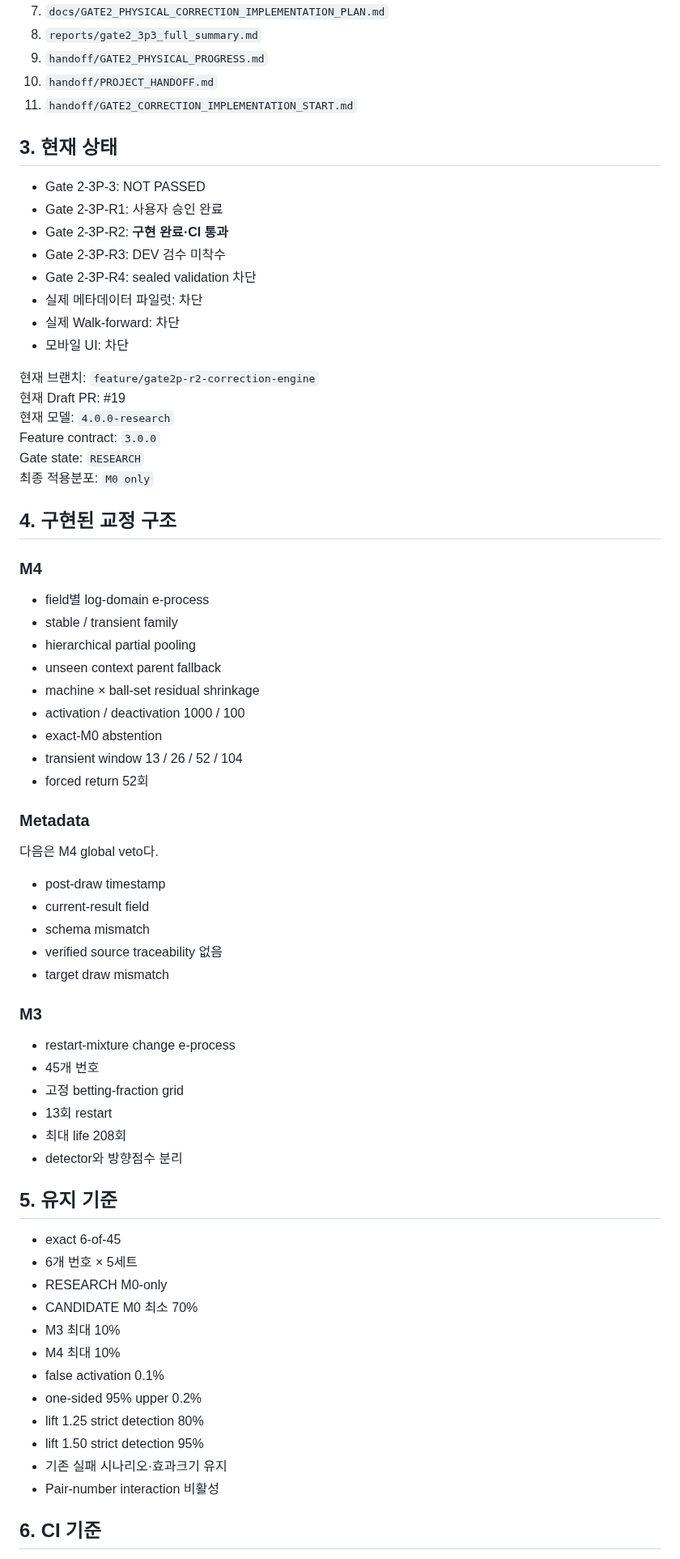
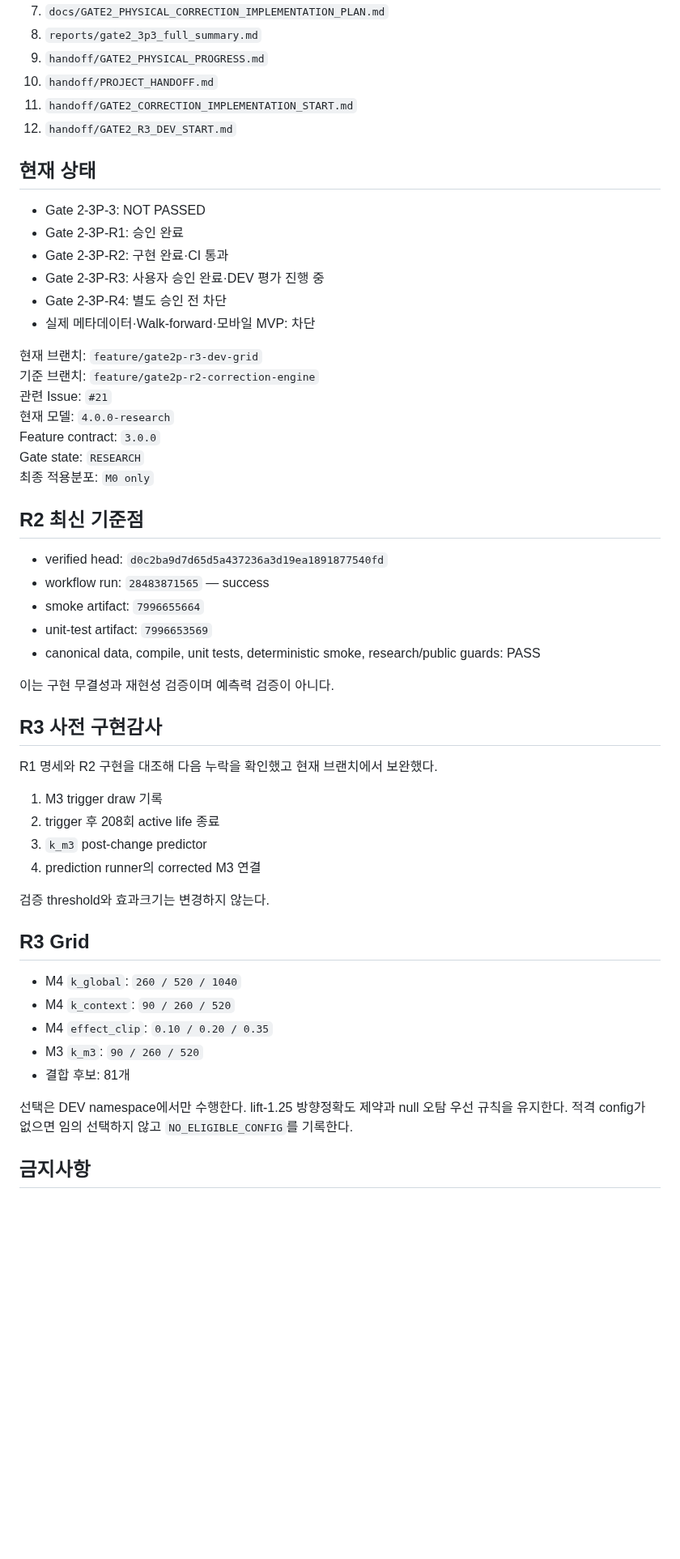
Before and after one commit to dpes31/predictive-algorithm, a Markdown page: AGENTS.md, the part around one of its changes. Shown at 81% size. Drawn GitHub-style; blank space fills up the shorter version.

Commit message:
docs: sync R3 agent status

```diff
--- a/AGENTS.md
+++ b/AGENTS.md
@@ -29,72 +27,55 @@
 9. `handoff/GATE2_PHYSICAL_PROGRESS.md`
 10. `handoff/PROJECT_HANDOFF.md`
 11. `handoff/GATE2_CORRECTION_IMPLEMENTATION_START.md`
+12. `handoff/GATE2_R3_DEV_START.md`
 
-## 3. 현재 상태
+## 현재 상태
 
 - Gate 2-3P-3: NOT PASSED
-- Gate 2-3P-R1: 사용자 승인 완료
-- Gate 2-3P-R2: **구현 완료·CI 통과**
-- Gate 2-3P-R3: DEV 검수 미착수
-- Gate 2-3P-R4: sealed validation 차단
-- 실제 메타데이터 파일럿: 차단
-- 실제 Walk-forward: 차단
-- 모바일 UI: 차단
+- Gate 2-3P-R1: 승인 완료
+- Gate 2-3P-R2: 구현 완료·CI 통과
+- Gate 2-3P-R3: 사용자 승인 완료·DEV 평가 진행 중
+- Gate 2-3P-R4: 별도 승인 전 차단
+- 실제 메타데이터·Walk-forward·모바일 MVP: 차단
 
-현재 브랜치: `feature/gate2p-r2-correction-engine`
-현재 Draft PR: #19
+현재 브랜치: `feature/gate2p-r3-dev-grid`
+기준 브랜치: `feature/gate2p-r2-correction-engine`
+관련 Issue: `#21`
 현재 모델: `4.0.0-research`
 Feature contract: `3.0.0`
 Gate state: `RESEARCH`
 최종 적용분포: `M0 only`
 
-## 4. 구현된 교정 구조
+## R2 최신 기준점
 
-### M4
+- verified head: `d0c2ba9d7d65d5a437236a3d19ea1891877540fd`
+- workflow run: `28483871565` — success
+- smoke artifact: `7996655664`
+- unit-test artifact: `7996653569`
+- canonical data, compile, unit tests, deterministic smoke, research/public guards: PASS
 
-- field별 log-domain e-process
-- stable / transient family
-- hierarchical partial pooling
-- unseen context parent fallback
-- machine × ball-set residual shrinkage
-- activation / deactivation 1000 / 100
-- exact-M0 abstention
-- transient window 13 / 26 / 52 / 104
-- forced return 52회
+이는 구현 무결성과 재현성 검증이며 예측력 검증이 아니다.
 
-### Metadata
+## R3 사전 구현감사
 
-다음은 M4 global veto다.
+R1 명세와 R2 구현을 대조해 다음 누락을 확인했고 현재 브랜치에서 보완했다.
 
-- post-draw timestamp
-- current-result field
-- schema mismatch
-- verified source traceability 없음
-- target draw mismatch
+1. M3 trigger draw 기록
+2. trigger 후 208회 active life 종료
+3. `k_m3` post-change predictor
+4. prediction runner의 corrected M3 연결
 
-### M3
+검증 threshold와 효과크기는 변경하지 않는다.
 
-- restart-mixture change e-process
-- 45개 번호
-- 고정 betting-fraction grid
-- 13회 restart
-- 최대 life 208회
-- detector와 방향점수 분리
+## R3 Grid
 
-## 5. 유지 기준
+- M4 `k_global`: `260 / 520 / 1040`
+- M4 `k_context`: `90 / 260 / 520`
+- M4 `effect_clip`: `0.10 / 0.20 / 0.35`
+- M3 `k_m3`: `90 / 260 / 520`
+- 결합 후보: 81개
 
-- exact 6-of-45
-- 6개 번호 × 5세트
-- RESEARCH M0-only
-- CANDIDATE M0 최소 70%
-- M3 최대 10%
-- M4 최대 10%
-- false activation 0.1%
-- one-sided 95% upper 0.2%
-- lift 1.25 strict detection 80%
-- lift 1.50 strict detection 95%
-- 기존 실패 시나리오·효과크기 유지
-- Pair-number interaction 비활성
+선택은 DEV namespace에서만 수행한다. lift-1.25 방향정확도 제약과 null 오탐 우선 규칙을 유지한다. 적격 config가 없으면 임의 선택하지 않고 `NO_ELIGIBLE_CONFIG`를 기록한다.
 
-## 6. CI 기준
+## 금지사항
 
```
Also changed, not shown: other parts of AGENTS.md (+10 -31 lines).
